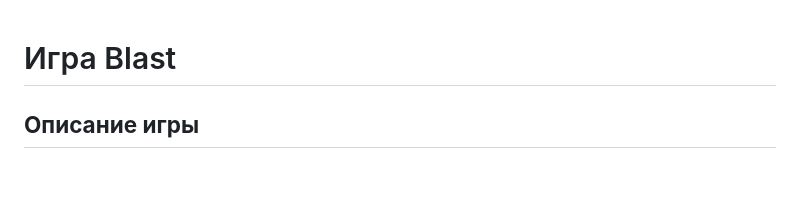
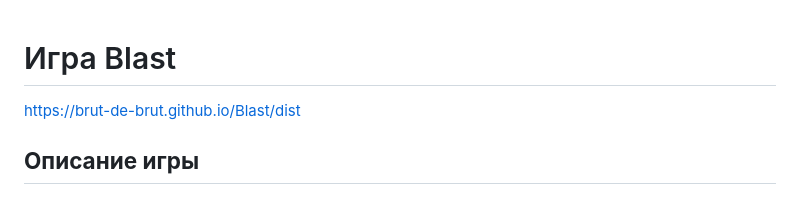
Before and after one commit to igor-kolyaskin/Vanilla-JS-game, a Markdown page: Readme.md, the part around the change. GitHub-like rendering.

Commit message:
docs: add link to GitHub Pages into Readme.md

```diff
--- a/Readme.md
+++ b/Readme.md
@@ -1,4 +1,6 @@
 # Игра Blast
+
+https://brut-de-brut.github.io/Blast/dist
 
 ## **Описание игры**
 
```
